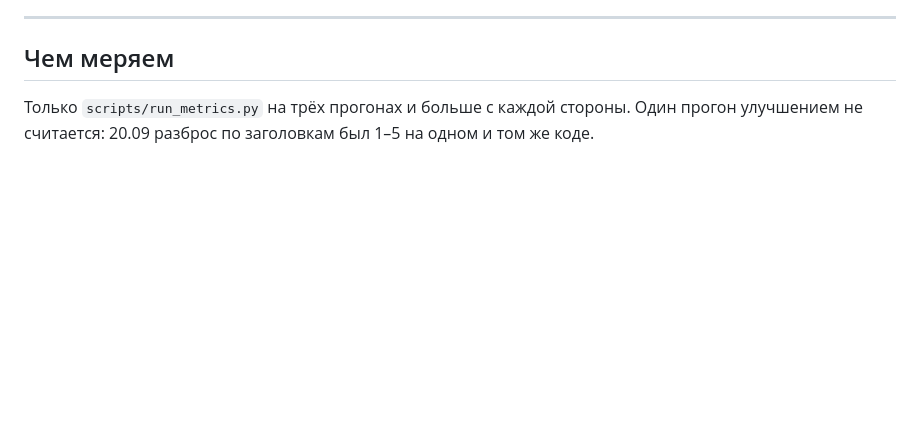
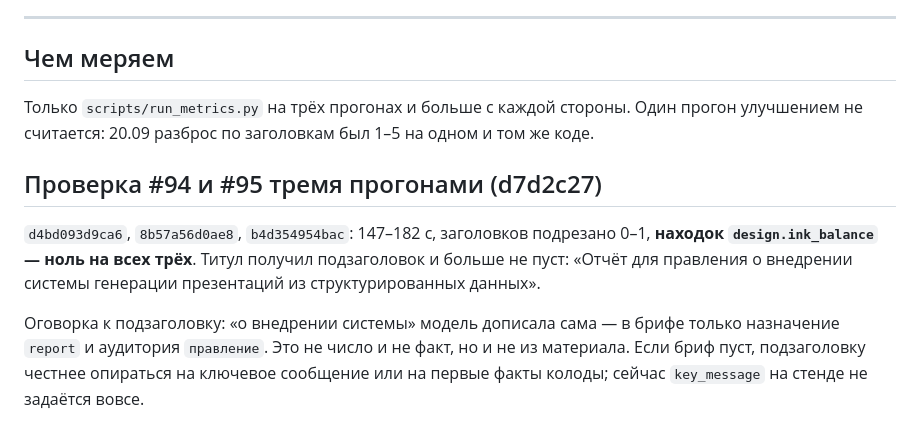
Before and after one commit to sMichellin/DeckForge, a Markdown page: docs/agents/tasks-21-09.md, the part around the change. Rendered like a GitHub page; blank space fills up the shorter version.

Commit message:
docs(agents): три прогона после #94–#95 — находок оформления ноль, титул с подзаголовком

```diff
--- a/docs/agents/tasks-21-09.md
+++ b/docs/agents/tasks-21-09.md
@@ -73,3 +73,15 @@
 
 Только `scripts/run_metrics.py` на трёх прогонах и больше с каждой стороны. Один прогон
 улучшением не считается: 20.09 разброс по заголовкам был 1–5 на одном и том же коде.
+
+## Проверка #94 и #95 тремя прогонами (d7d2c27)
+
+`d4bd093d9ca6`, `8b57a56d0ae8`, `b4d354954bac`: 147–182 с, заголовков подрезано 0–1,
+**находок `design.ink_balance` — ноль на всех трёх**. Титул получил подзаголовок и больше
+не пуст: «Отчёт для правления о внедрении системы генерации презентаций из
+структурированных данных».
+
+Оговорка к подзаголовку: «о внедрении системы» модель дописала сама — в брифе только
+назначение `report` и аудитория `правление`. Это не число и не факт, но и не из материала.
+Если бриф пуст, подзаголовку честнее опираться на ключевое сообщение или на первые факты
+колоды; сейчас `key_message` на стенде не задаётся вовсе.
```
